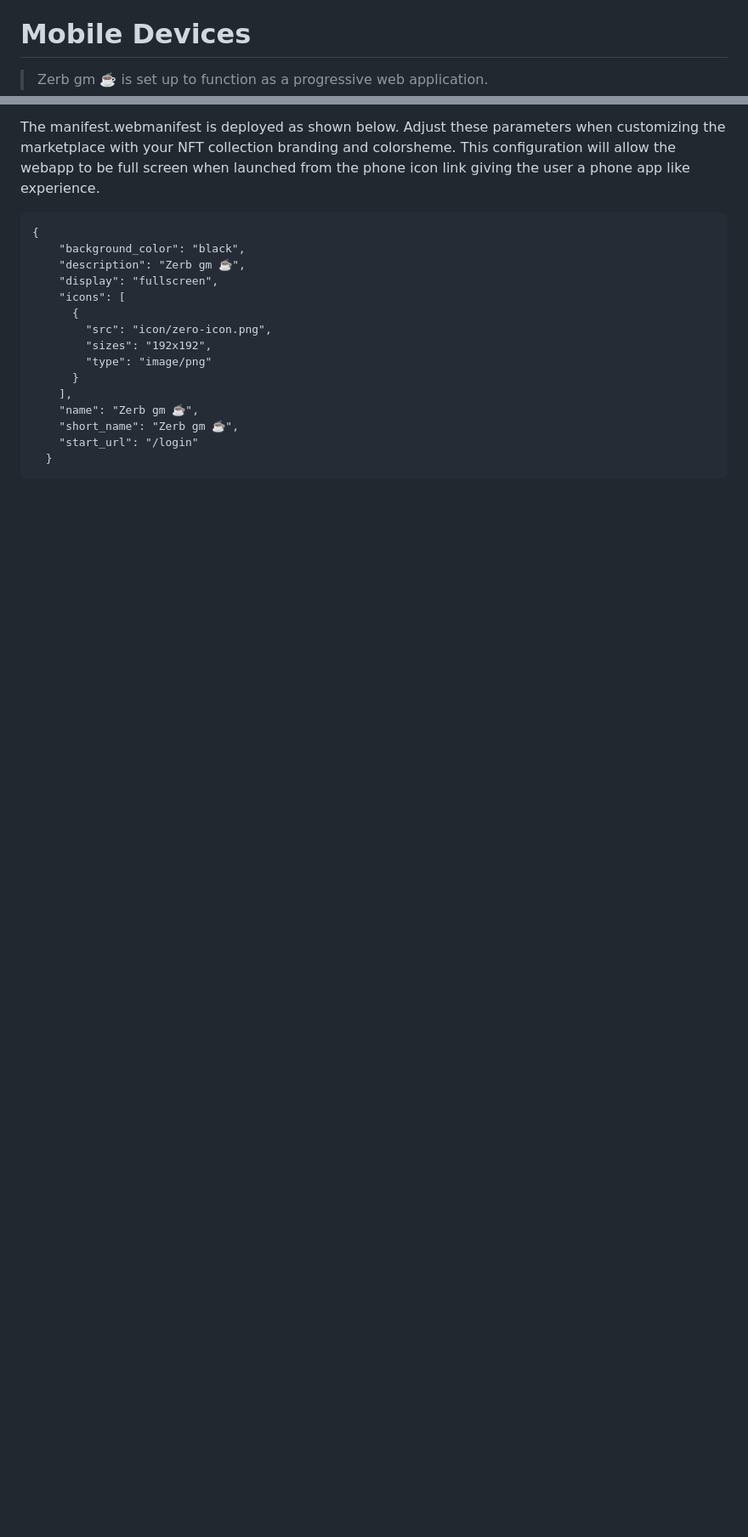
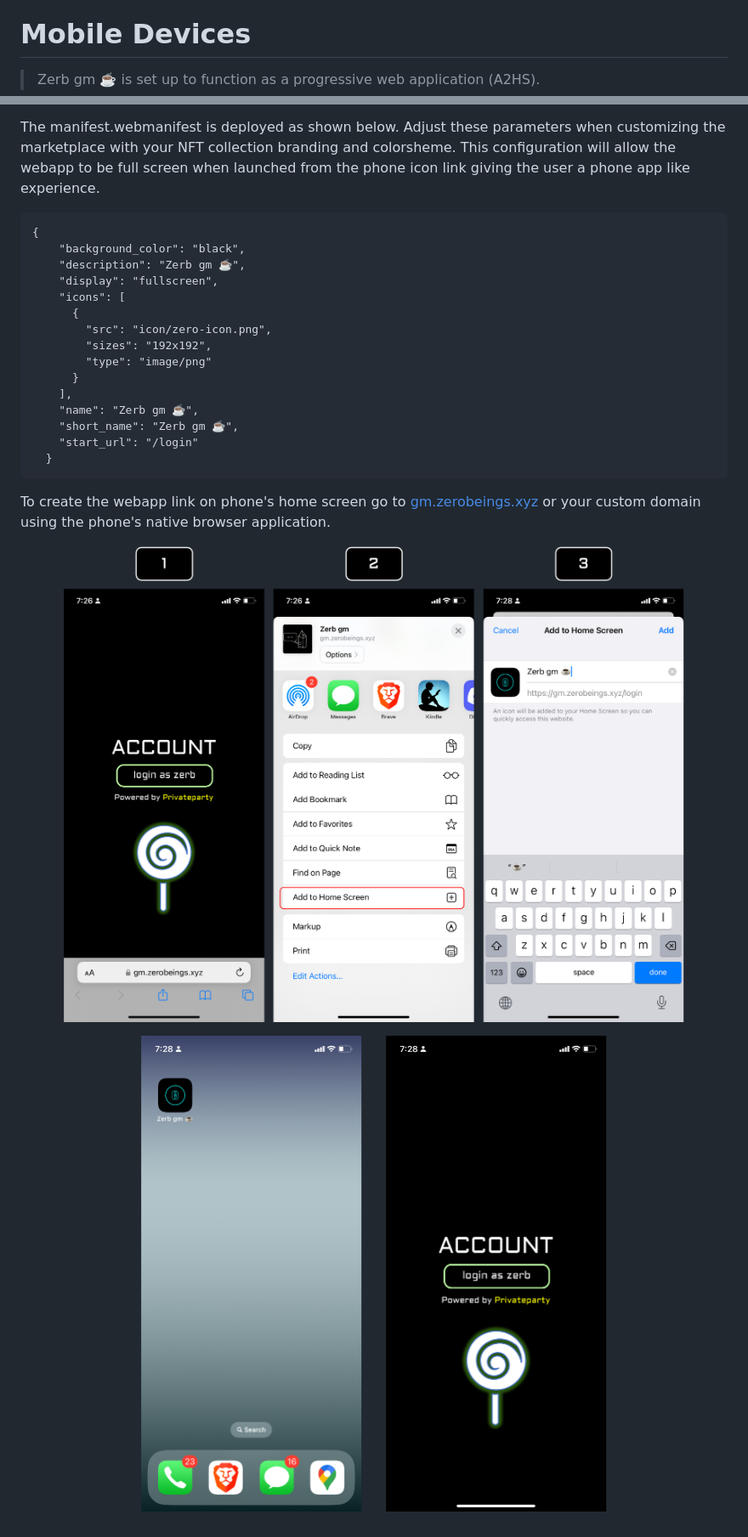
Before and after one commit to Zerobeings/learn, a Markdown page: README.md, 2 parts joined by grey strips. Shown: that part at 85% size. Drawn GitHub-style; pictures changed too: images/afterA2HS.png (added), images/pwaA2HS.png (added); blank space fills up the shorter version.

Commit message:
added content

````diff
--- a/README.md
+++ b/README.md
@@ -201,7 +201,7 @@ If the NFT is clicked on a detailed view of the NFT will be displayed, similar t
 
 # Mobile Devices
 
-> Zerb gm ☕️ is set up to function as a progressive web application.
+> Zerb gm ☕️ is set up to function as a progressive web application (A2HS).
 
 The manifest.webmanifest is deployed as shown below. Adjust these parameters when customizing the marketplace with your NFT collection branding and colorsheme. This configuration will allow the webapp to be full screen when launched from the phone icon link giving the user a phone app like experience.
 
@@ -222,3 +222,13 @@ The manifest.webmanifest is deployed as shown below. Adjust these parameters whe
     "start_url": "/login"
   }
 ```
+
+To create the webapp link on phone's home screen go to [gm.zerobeings.xyz](https://gm.zerobeings.xyz) or your custom domain using the phone's native browser application.
+
+<p align="center" width="100%">
+    <img width="100%" src="images/pwaA2HS.png">
+</p>
+
+<p align="center" width="100%">
+    <img width="100%" src="images/afterA2HS.png">
+</p>
````
